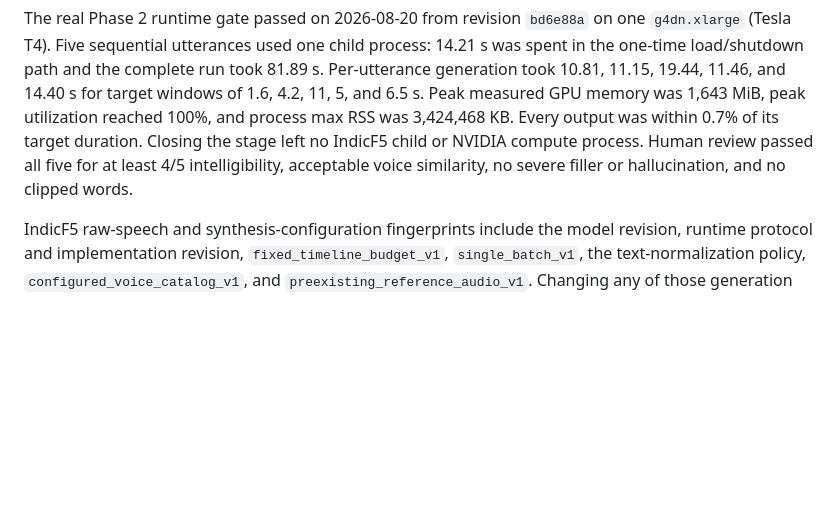
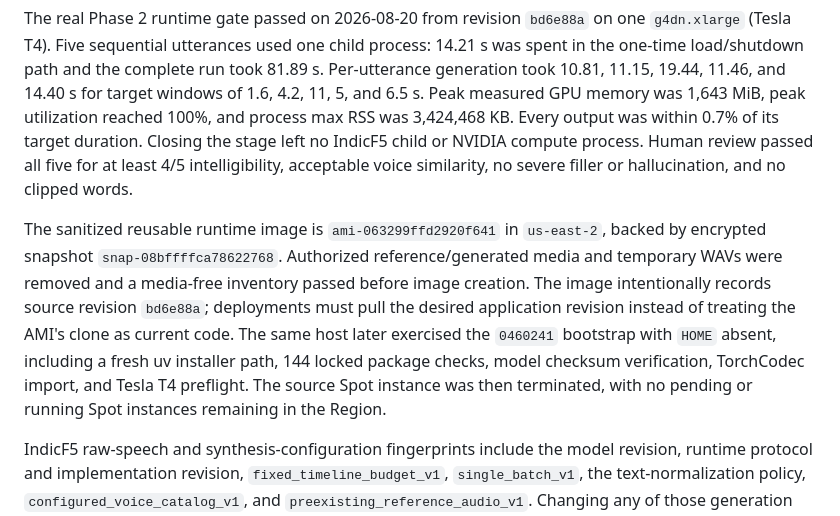
Before and after one commit to Revanth14/video-translator, a Markdown page: docs/current-architecture.md, the part around the change. Rendered like a GitHub page; blank space fills up the shorter version.

Commit message:
Record sanitized Phase 2 GPU image

```diff
--- a/docs/current-architecture.md
+++ b/docs/current-architecture.md
@@ -413,6 +413,18 @@ IndicF5 child or NVIDIA compute process. Human review passed all five for at
 least 4/5 intelligibility, acceptable voice similarity, no severe filler or
 hallucination, and no clipped words.
 
+The sanitized reusable runtime image is
+`ami-063299ffd2920f641` in `us-east-2`, backed by encrypted snapshot
+`snap-08bffffca78622768`. Authorized reference/generated media and temporary
+WAVs were removed and a media-free inventory passed before image creation. The
+image intentionally records source revision `bd6e88a`; deployments must pull
+the desired application revision instead of treating the AMI's clone as
+current code. The same host later exercised the `0460241` bootstrap with
+`HOME` absent, including a fresh uv installer path, 144 locked package checks,
+model checksum verification, TorchCodec import, and Tesla T4 preflight. The
+source Spot instance was then terminated, with no pending or running Spot
+instances remaining in the Region.
+
 IndicF5 raw-speech and synthesis-configuration fingerprints include the model
 revision, runtime protocol and implementation revision,
 `fixed_timeline_budget_v1`, `single_batch_v1`, the text-normalization policy,
```
